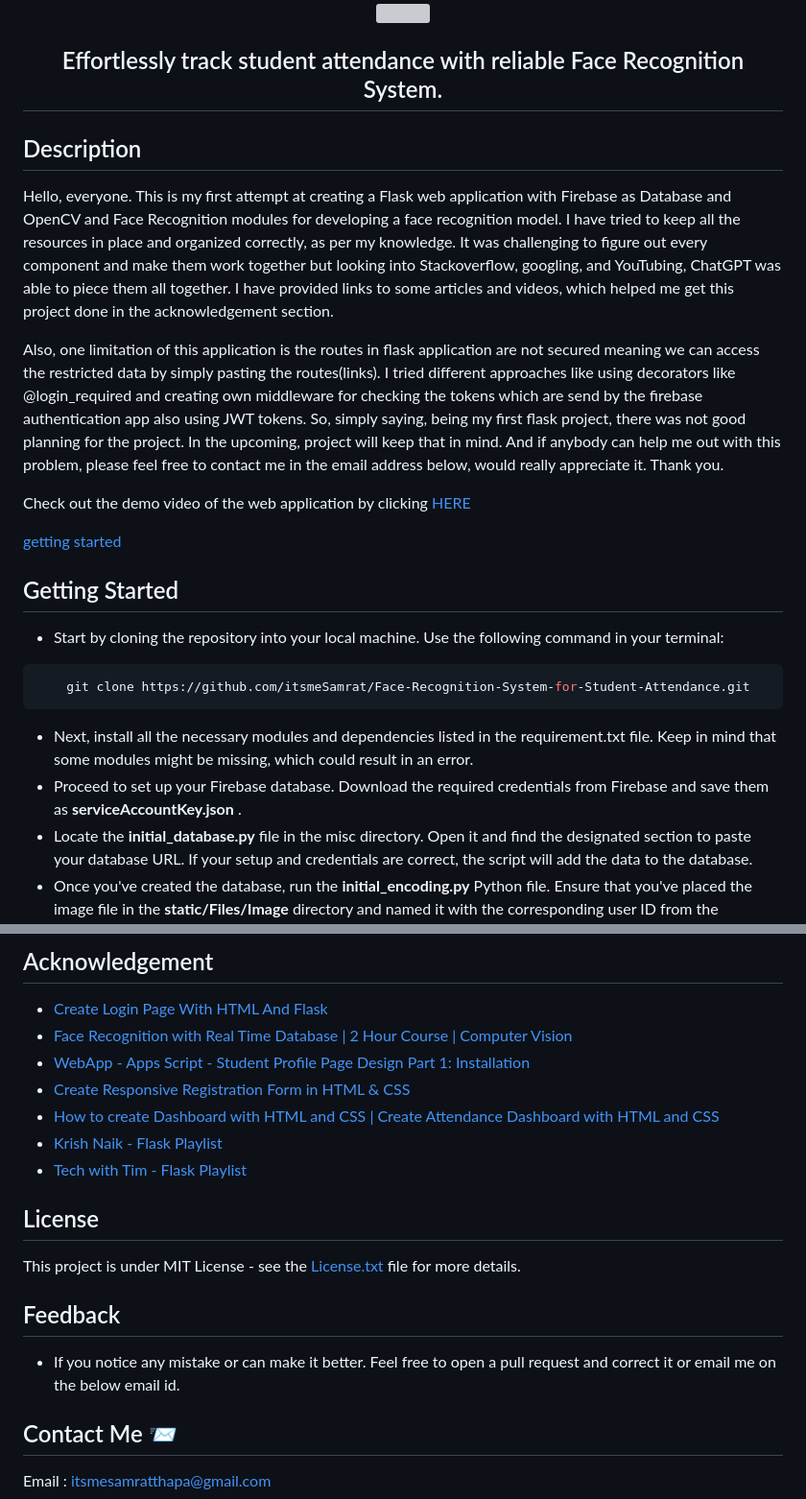
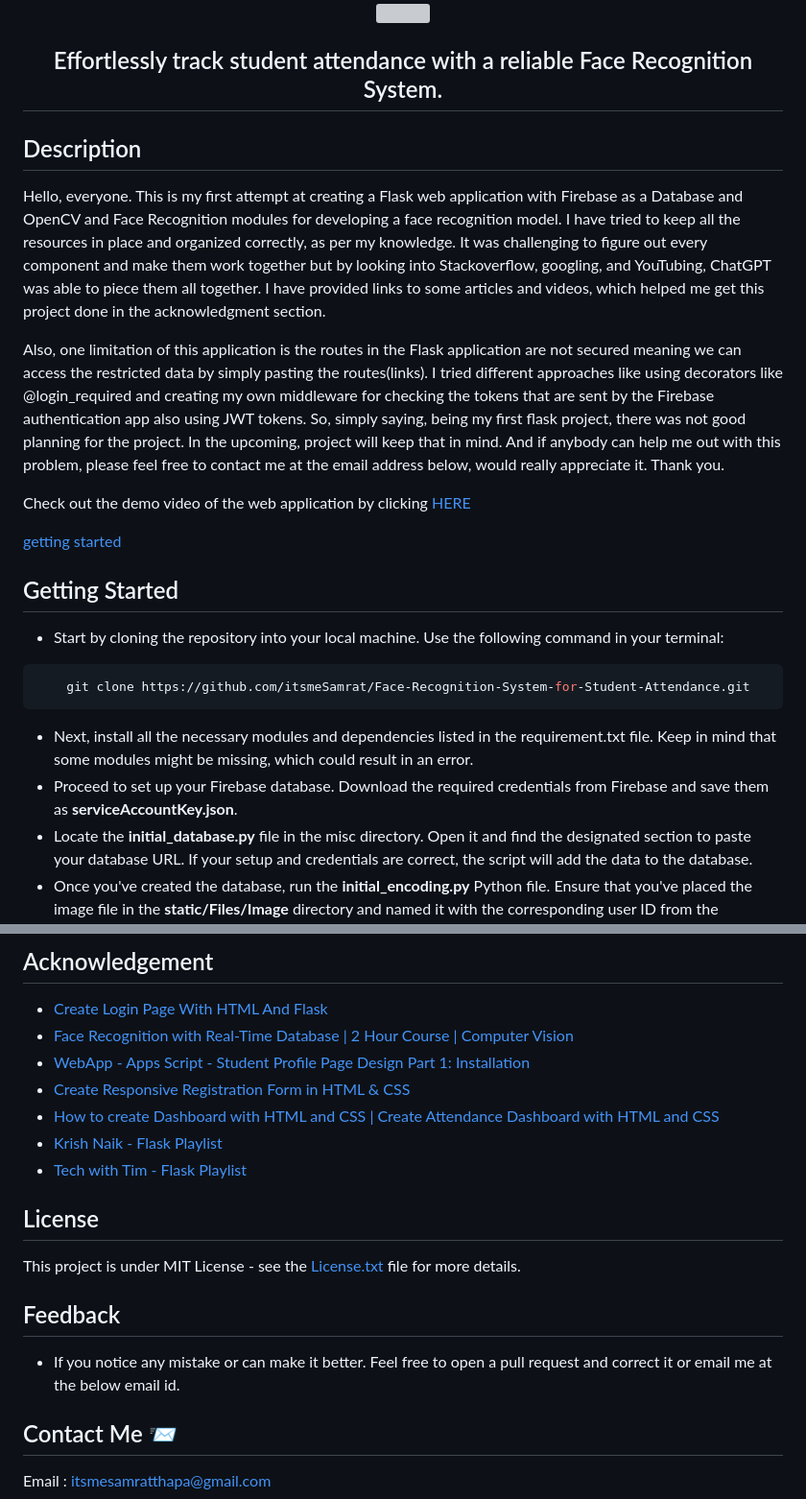
Before and after one commit to itsmeSamrat/Face-Recognition-System-for-Student-Attendance, a Markdown page: README.md, 2 parts joined by grey strips. Shown: that part at 96% size. Drawn GitHub-style; grey boxes are pictures that could not be loaded.

````diff
--- a/README.md
+++ b/README.md
@@ -10,13 +10,13 @@
 <img src="https://readme-typing-svg.demolab.com?font=Fira+Code&duration=1500&pause=200&center=true&vCenter=true&multiline=true&width=435&height=100&lines=Face+Recognition+System+;for+Student+Attendance">
 </div>
 
-<h2 align="center"> Effortlessly track student attendance with reliable Face Recognition System. </h2>
+<h2 align="center"> Effortlessly track student attendance with a reliable Face Recognition System. </h2>
 
 ## Description
 
-Hello, everyone. This is my first attempt at creating a Flask web application with Firebase as Database and OpenCV and Face Recognition modules for developing a face recognition model. I have tried to keep all the resources in place and organized correctly, as per my knowledge. It was challenging to figure out every component and make them work together but looking into Stackoverflow, googling, and YouTubing, ChatGPT was able to piece them all together. I have provided links to some articles and videos, which helped me get this project done in the acknowledgement section.
+Hello, everyone. This is my first attempt at creating a Flask web application with Firebase as a Database and OpenCV and Face Recognition modules for developing a face recognition model. I have tried to keep all the resources in place and organized correctly, as per my knowledge. It was challenging to figure out every component and make them work together but by looking into Stackoverflow, googling, and YouTubing, ChatGPT was able to piece them all together. I have provided links to some articles and videos, which helped me get this project done in the acknowledgment section.
 
-Also, one limitation of this application is the routes in flask application are not secured meaning we can access the restricted data by simply pasting the routes(links). I tried different approaches like using decorators like @login_required and creating own middleware for checking the tokens which are send by the firebase authentication app also using JWT tokens. So, simply saying, being my first flask project, there was not good planning for the project. In the upcoming, project will keep that in mind. And if anybody can help me out with this problem, please feel free to contact me in the email address below, would really appreciate it. Thank you.
+Also, one limitation of this application is the routes in the Flask application are not secured meaning we can access the restricted data by simply pasting the routes(links). I tried different approaches like using decorators like @login_required and creating my own middleware for checking the tokens that are sent by the Firebase authentication app also using JWT tokens. So, simply saying, being my first flask project, there was not good planning for the project. In the upcoming, project will keep that in mind. And if anybody can help me out with this problem, please feel free to contact me at the email address below, would really appreciate it. Thank you.
 
 Check out the demo video of the web application by clicking [HERE](https://youtu.be/Zc-t0mjkiWk)
 
@@ -31,7 +31,7 @@ Check out the demo video of the web application by clicking [HERE](https://youtu
 ```
 
 - Next, install all the necessary modules and dependencies listed in the requirement.txt file. Keep in mind that some modules might be missing, which could result in an error.
-- Proceed to set up your Firebase database. Download the required credentials from Firebase and save them as **serviceAccountKey.json** .
+- Proceed to set up your Firebase database. Download the required credentials from Firebase and save them as **serviceAccountKey.json**.
 - Locate the **initial_database.py** file in the misc directory. Open it and find the designated section to paste your database URL. If your setup and credentials are correct, the script will add the data to the database.
 - Once you've created the database, run the **initial_encoding.py** Python file. Ensure that you've placed the image file in the **static/Files/Image** directory and named it with the corresponding user ID from the database. This allows us to associate user images with their unique identification numbers. Additionally, this encoding step will generate a pickle file used for the face recognition model.
 - With the previous steps completed, execute the **webapp.py** script. If all the credentials and dependencies are correctly set up, the web application should start running. You can refer to the **[demo video](https://youtu.be/Zc-t0mjkiWk)** for a visual representation.
@@ -42,7 +42,7 @@ Thank you. ✌✌
 ## Acknowledgement
 
 - [Create Login Page With HTML And Flask](https://www.youtube.com/watch?v=R-hkzqjRMwM&t=244s)
-- [Face Recognition with Real Time Database | 2 Hour Course | Computer Vision](https://www.youtube.com/watch?v=iBomaK2ARyI)
+- [Face Recognition with Real-Time Database | 2 Hour Course | Computer Vision](https://www.youtube.com/watch?v=iBomaK2ARyI)
 - [WebApp - Apps Script - Student Profile Page Design Part 1: Installation](https://www.youtube.com/watch?v=DpWkW-ibAOk)
 - [Create Responsive Registration Form in HTML & CSS](https://www.codingnepalweb.com/create-registration-form-html-css/)
 - [How to create Dashboard with HTML and CSS | Create Attendance Dashboard with HTML and CSS](https://www.youtube.com/watch?v=IqAPhLLd_bM)
@@ -55,7 +55,7 @@ This project is under MIT License - see the [License.txt](https://github.com/its
 
 ## Feedback
 
-- If you notice any mistake or can make it better. Feel free to open a pull request and correct it or email me on the below email id.
+- If you notice any mistake or can make it better. Feel free to open a pull request and correct it or email me at the below email id.
 
 ## Contact Me 📨
 
````
